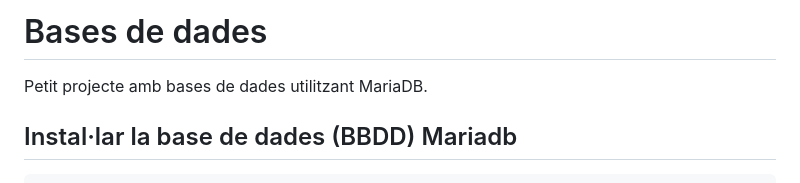
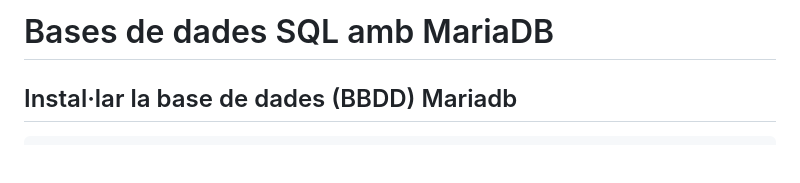
Before and after one commit to XaSaFa/basesdedades, a Markdown page: sql1.md, the part around the change. Rendered like a GitHub page; blank space fills up the shorter version.

```diff
--- a/sql1.md
+++ b/sql1.md
@@ -1,6 +1,4 @@
-# Bases de dades
-
-Petit projecte amb bases de dades utilitzant MariaDB.
+# Bases de dades SQL amb MariaDB
 
 ## Instal·lar la base de dades (BBDD) Mariadb
 
```
